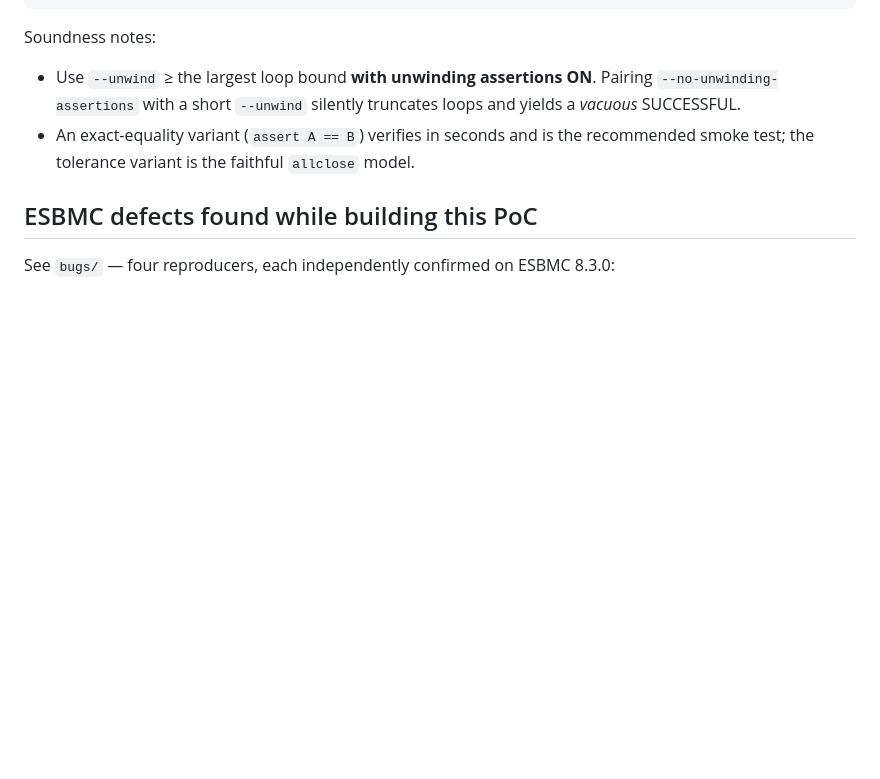
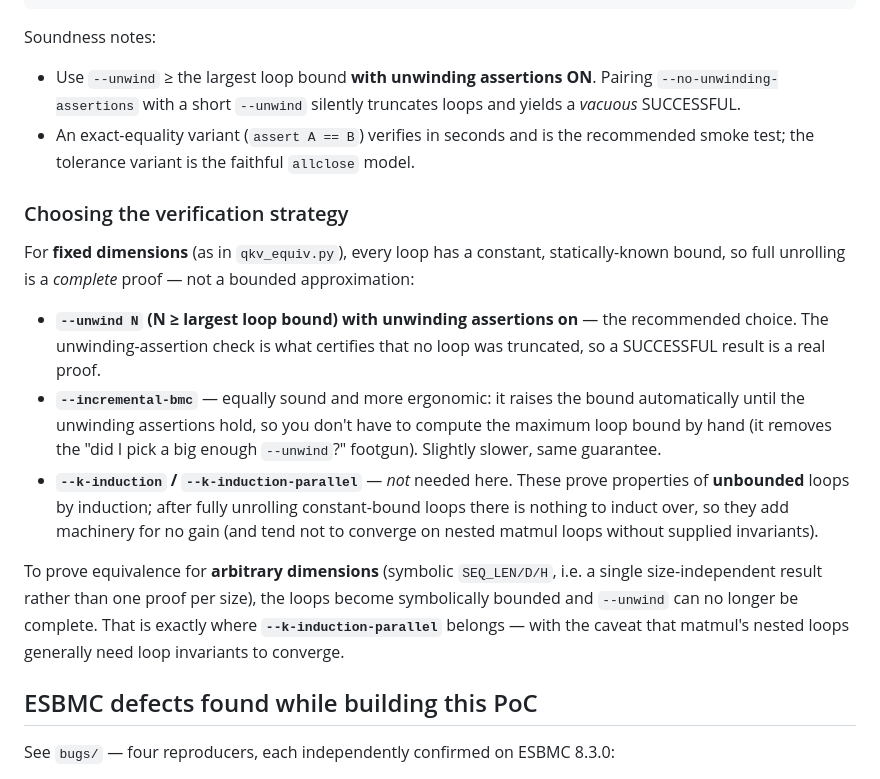
Before and after one commit to lucasccordeiro/pytorch, a Markdown page: README.md, the part around the change. Rendered like a GitHub page; blank space fills up the shorter version.

Commit message:
docs: clarify unwind vs incremental-bmc vs k-induction strategy
Explain that for fixed dimensions full --unwind (with unwinding assertions) is a
complete proof, --incremental-bmc is an equally-sound ergonomic alternative, and
k-induction is only needed for symbolic/parameterized dimensions.

```diff
--- a/README.md
+++ b/README.md
@@ -61,6 +61,31 @@ Soundness notes:
 - An exact-equality variant (`assert A == B`) verifies in seconds and is the
   recommended smoke test; the tolerance variant is the faithful `allclose` model.
 
+### Choosing the verification strategy
+
+For **fixed dimensions** (as in `qkv_equiv.py`), every loop has a constant,
+statically-known bound, so full unrolling is a *complete* proof — not a bounded
+approximation:
+
+- **`--unwind N` (N ≥ largest loop bound) with unwinding assertions on** — the
+  recommended choice. The unwinding-assertion check is what certifies that no
+  loop was truncated, so a SUCCESSFUL result is a real proof.
+- **`--incremental-bmc`** — equally sound and more ergonomic: it raises the
+  bound automatically until the unwinding assertions hold, so you don't have to
+  compute the maximum loop bound by hand (it removes the "did I pick a big
+  enough `--unwind`?" footgun). Slightly slower, same guarantee.
+- **`--k-induction` / `--k-induction-parallel`** — *not* needed here. These
+  prove properties of **unbounded** loops by induction; after fully unrolling
+  constant-bound loops there is nothing to induct over, so they add machinery
+  for no gain (and tend not to converge on nested matmul loops without supplied
+  invariants).
+
+To prove equivalence for **arbitrary dimensions** (symbolic `SEQ_LEN/D/H`, i.e.
+a single size-independent result rather than one proof per size), the loops
+become symbolically bounded and `--unwind` can no longer be complete. That is
+exactly where **`--k-induction-parallel`** belongs — with the caveat that
+matmul's nested loops generally need loop invariants to converge.
+
 ## ESBMC defects found while building this PoC
 
 See `bugs/` — four reproducers, each independently confirmed on ESBMC 8.3.0:
```
